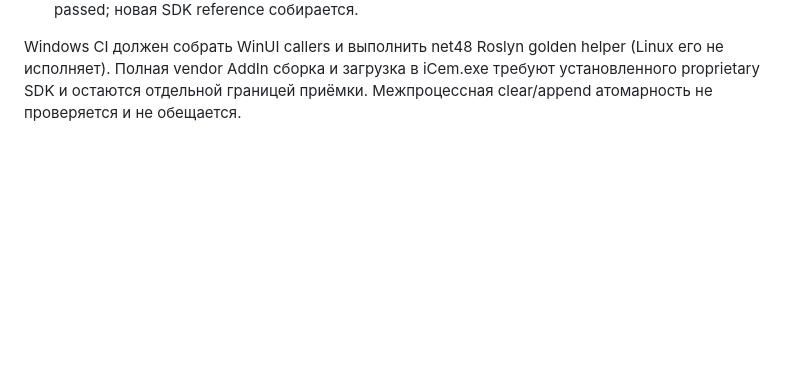
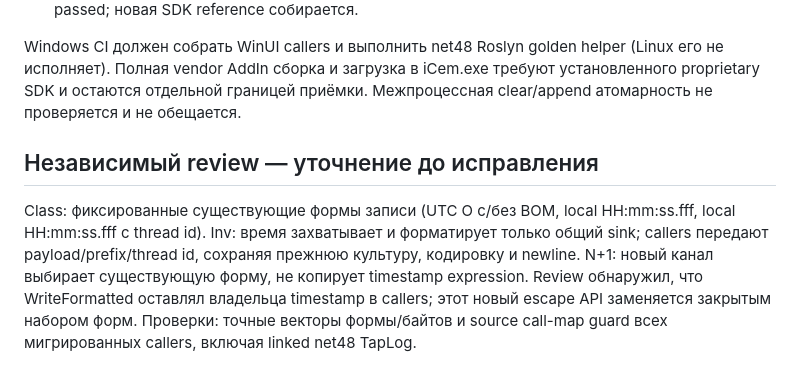
Before and after one commit to boogy777-lgtm/iCemDataMonitor, a Markdown page: docs/LEGACY_REFACTORING_C7.ru.md, the part around the change. GitHub-like rendering; blank space fills up the shorter version.

Commit message:
docs(logging): pin sink-owned timestamp review correction

```diff
--- a/docs/LEGACY_REFACTORING_C7.ru.md
+++ b/docs/LEGACY_REFACTORING_C7.ru.md
@@ -50,3 +50,7 @@ Linux, SDK 10.0.302 / runtime 10.0.10; команды выполняются п
 * Emule.Tests, `CrashLogTests|WireFormatTests|PayloadSmokeTests|LanFreezeCouplingTests`: 15 passed; новая SDK reference собирается.
 
 Windows CI должен собрать WinUI callers и выполнить net48 Roslyn golden helper (Linux его не исполняет). Полная vendor AddIn сборка и загрузка в iCem.exe требуют установленного proprietary SDK и остаются отдельной границей приёмки. Межпроцессная clear/append атомарность не проверяется и не обещается.
+
+## Независимый review — уточнение до исправления
+
+Class: фиксированные существующие формы записи (UTC O с/без BOM, local HH:mm:ss.fff, local HH:mm:ss.fff с thread id). Inv: время захватывает и форматирует только общий sink; callers передают payload/prefix/thread id, сохраняя прежнюю культуру, кодировку и newline. N+1: новый канал выбирает существующую форму, не копирует timestamp expression. Review обнаружил, что WriteFormatted оставлял владельца timestamp в callers; этот новый escape API заменяется закрытым набором форм. Проверки: точные векторы формы/байтов и source call-map guard всех мигрированных callers, включая linked net48 TapLog.
```
